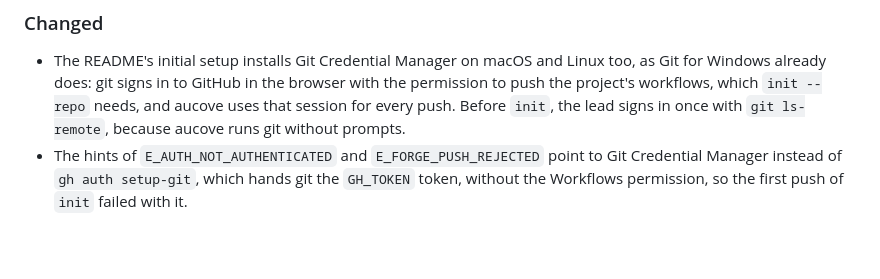
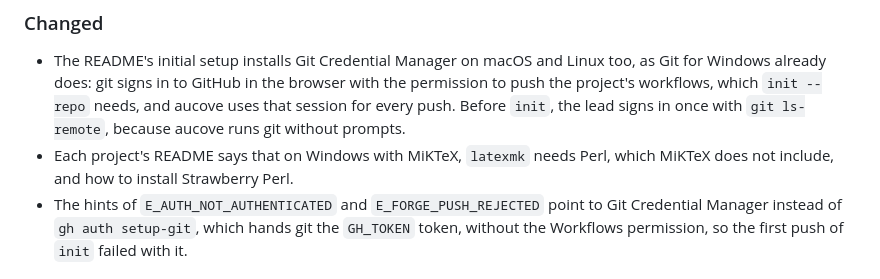
Before and after one commit to aucove/aucove, a Markdown page: CHANGELOG.md, the part around the change. Rendered like a GitHub page; blank space fills up the shorter version.

Commit message:
Plantilla: en Windows con MiKTeX, latexmk necesita Perl
MiKTeX no trae Perl, y latexmk es un programa en Perl: sin él, compilar en
local falla con «MiKTeX could not find the script engine 'perl'». El
README de cada proyecto, en «Compilar en local» («Build locally»), dice
ahora que hay que instalar Strawberry Perl antes (TeX Live ya lo trae),
con el comando de winget (StrawberryPerl.StrawberryPerl, comprobado en
winget-pkgs) y abrir después una terminal nueva. El CHANGELOG lo anota en
[Unreleased].

Verificado: las pruebas del render de la plantilla, de framework_repo y
del README, en 3.11 y en 3.14 (577 que pasan).

Assisted-by: claude-code:claude-opus-5-5
Signed-off-by: Diego Ulloa <53799780+dsu13@users.noreply.github.com>

```diff
--- a/CHANGELOG.md
+++ b/CHANGELOG.md
@@ -9,6 +9,7 @@ The format follows [Keep a Changelog 1.1.0](https://keepachangelog.com/en/1.1.0/
 ### Changed
 
 - The README's initial setup installs Git Credential Manager on macOS and Linux too, as Git for Windows already does: git signs in to GitHub in the browser with the permission to push the project's workflows, which `init --repo` needs, and aucove uses that session for every push. Before `init`, the lead signs in once with `git ls-remote`, because aucove runs git without prompts.
+- Each project's README says that on Windows with MiKTeX, `latexmk` needs Perl, which MiKTeX does not include, and how to install Strawberry Perl.
 - The hints of `E_AUTH_NOT_AUTHENTICATED` and `E_FORGE_PUSH_REJECTED` point to Git Credential Manager instead of `gh auth setup-git`, which hands git the `GH_TOKEN` token, without the Workflows permission, so the first push of `init` failed with it.
 
 ## [0.1.0rc4] - 2026-10-16
```
Also changed, not shown: 2 other files.
